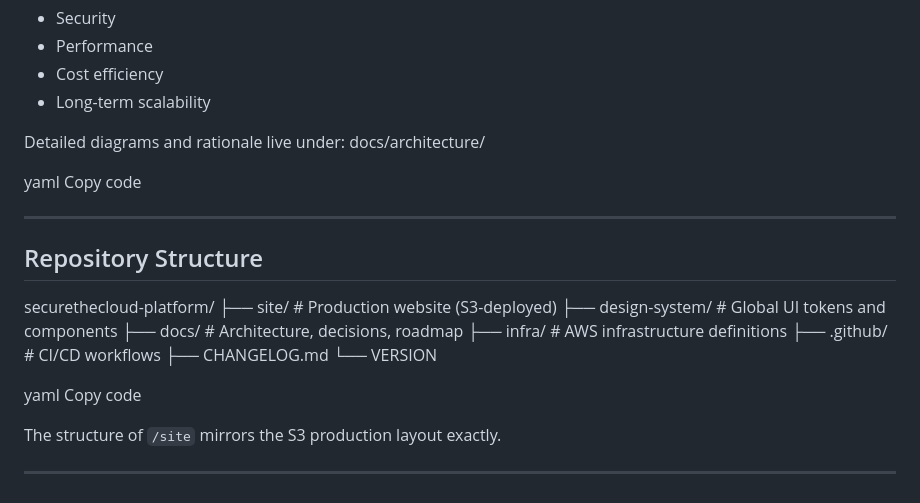
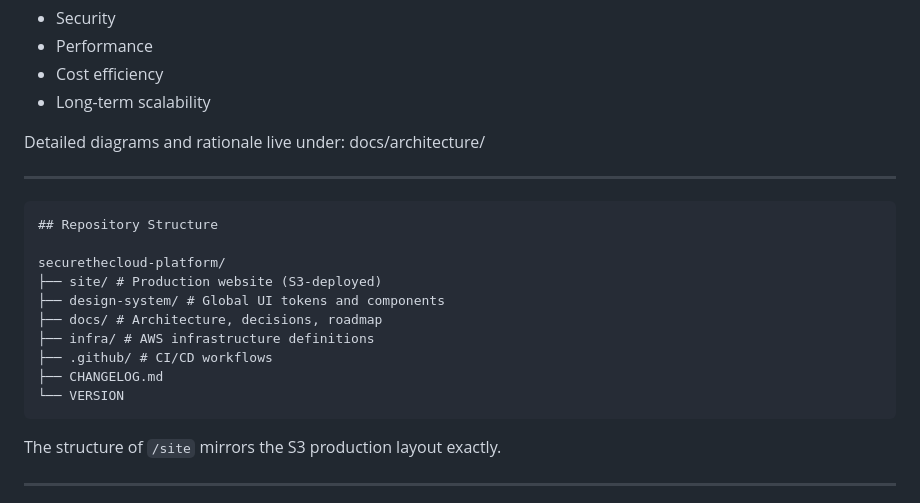
Before and after one commit to S3curethecloud/securethecloud-platform, a Markdown page: README.md, the part around the change. GitHub-like rendering.

````diff
--- a/README.md
+++ b/README.md
@@ -75,11 +75,8 @@ This architecture prioritizes:
 Detailed diagrams and rationale live under:
 docs/architecture/
 
-yaml
-Copy code
-
 ---
-
+```
 ## Repository Structure
 
 securethecloud-platform/
@@ -90,9 +87,7 @@ securethecloud-platform/
 ├── .github/ # CI/CD workflows
 ├── CHANGELOG.md
 └── VERSION
-
-yaml
-Copy code
+```
 
 The structure of `/site` mirrors the S3 production layout exactly.
 
````
